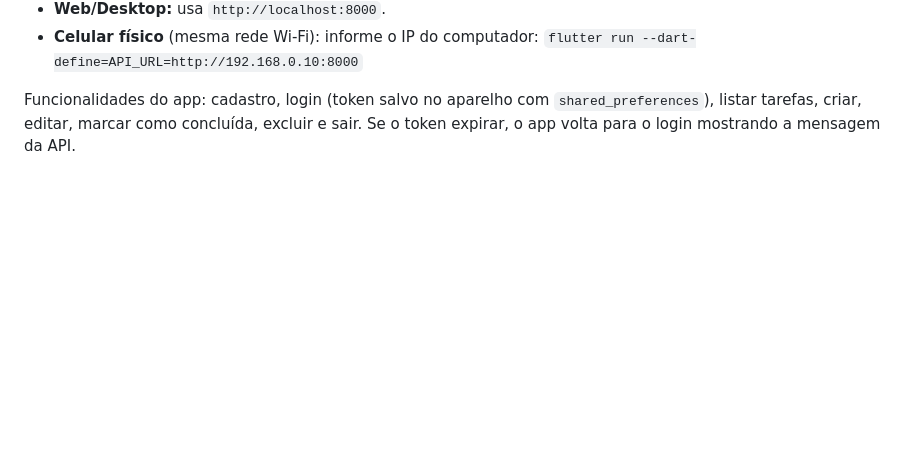
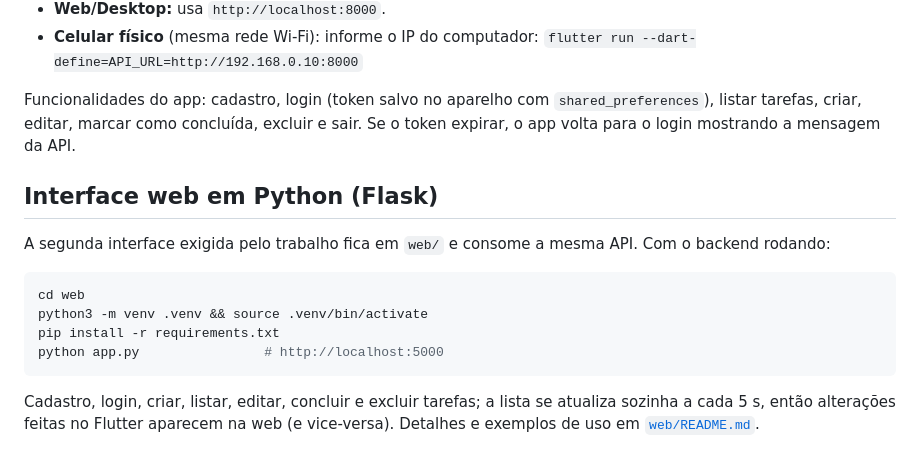
Before and after one commit to marquesrichard875-ops/bomenovo, a Markdown page: README.md, the part around the change. Rendered like a GitHub page; blank space fills up the shorter version.

Commit message:
Documentação da interface Web inserida
Added instructions for setting up the web interface using Flask.

````diff
--- a/README.md
+++ b/README.md
@@ -132,3 +132,16 @@ A URL da API é definida em `lib/config.dart`:
   `flutter run --dart-define=API_URL=http://192.168.0.10:8000`
 
 Funcionalidades do app: cadastro, login (token salvo no aparelho com `shared_preferences`), listar tarefas, criar, editar, marcar como concluída, excluir e sair. Se o token expirar, o app volta para o login mostrando a mensagem da API.
+
+## Interface web em Python (Flask)
+
+A segunda interface exigida pelo trabalho fica em `web/` e consome a mesma API. Com o backend rodando:
+
+```bash
+cd web
+python3 -m venv .venv && source .venv/bin/activate
+pip install -r requirements.txt
+python app.py                # http://localhost:5000
+```
+
+Cadastro, login, criar, listar, editar, concluir e excluir tarefas; a lista se atualiza sozinha a cada 5 s, então alterações feitas no Flutter aparecem na web (e vice-versa). Detalhes e exemplos de uso em [`web/README.md`](web/README.md).
````
